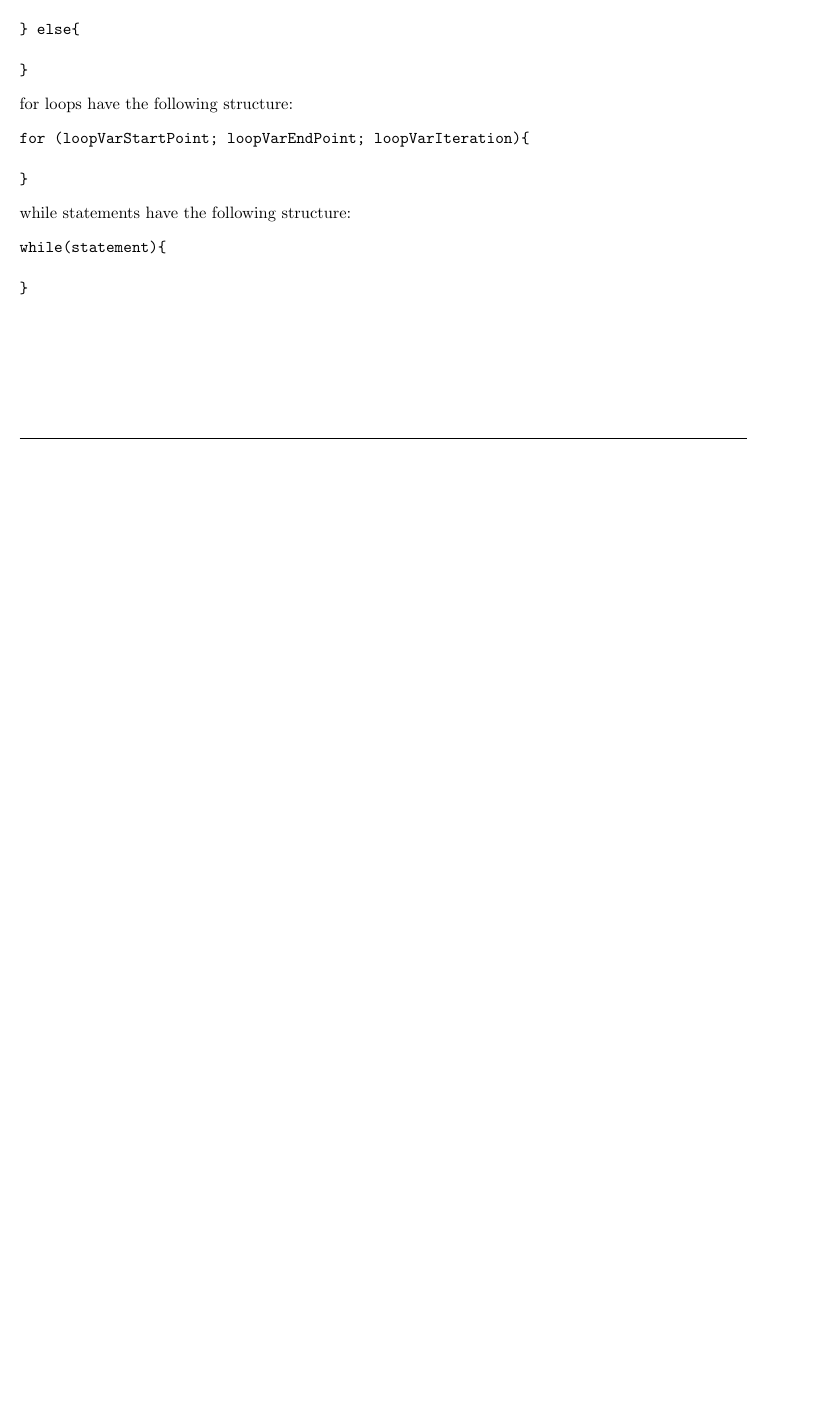
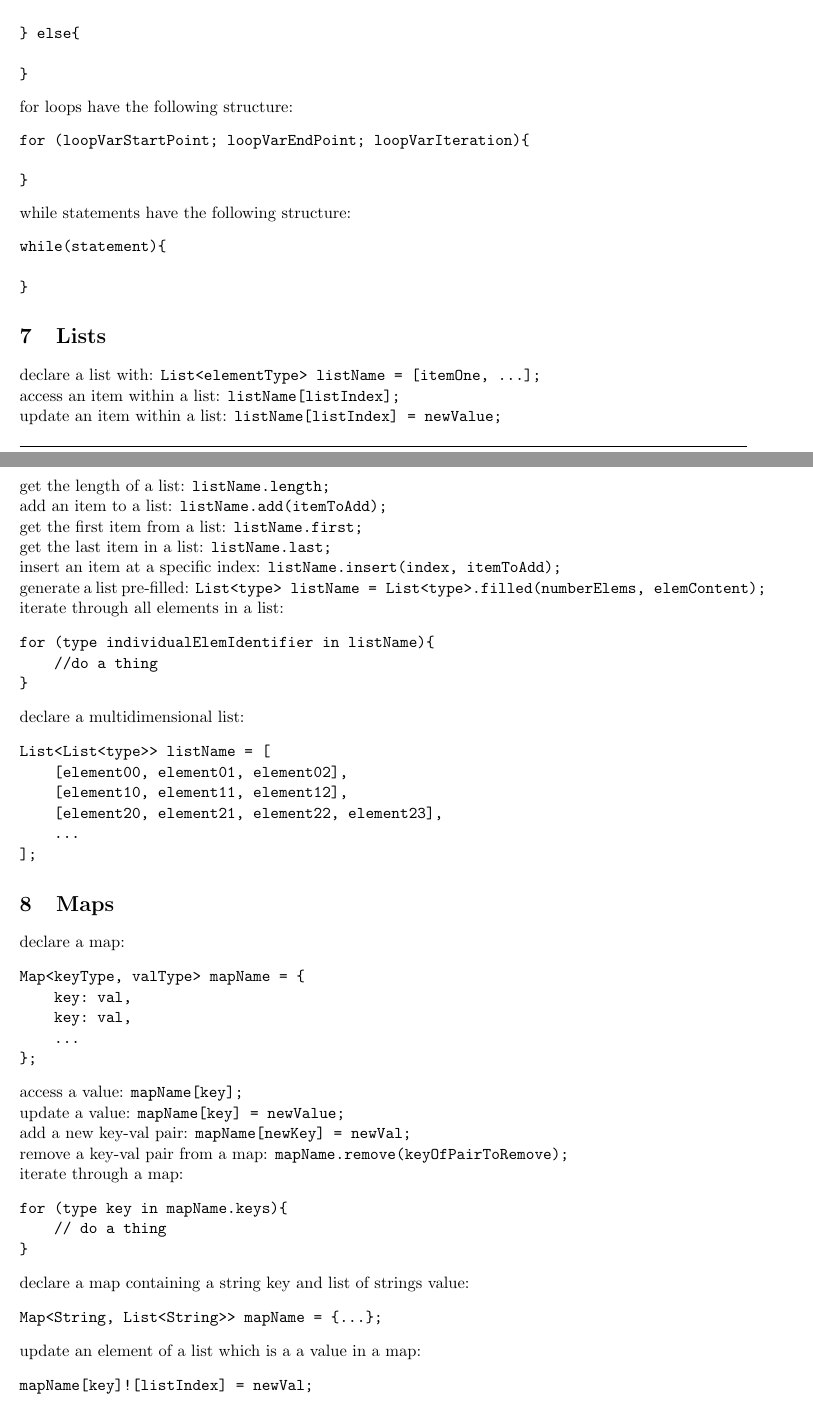
Before and after one commit to ThomasBoxall/uni-notes, a LaTeX document (01-FIRST-YEAR/M30299-programming/00-dartCheatsheet/dartCheatsheet.tex): part of page 2 of 2 before the commit and two parts of pages 2 and 3 of 4 after it, the two joined at a grey line, cut so that both start at the same text, the shorter picture padded with empty space. Compiled offline with pdfLaTeX.

Commit message:
update to include p20 and p21 content

```diff
--- a/01-FIRST-YEAR/M30299-programming/00-dartCheatsheet/dartCheatsheet.tex
+++ b/01-FIRST-YEAR/M30299-programming/00-dartCheatsheet/dartCheatsheet.tex
@@ -110,3 +110,56 @@ while(statement){
 }
 \end{verbatim}
 
+\section{Lists}
+declare a list with: \verb|List<elementType> listName = [itemOne, ...];|\\
+access an item within a list: \verb|listName[listIndex];|\\
+update an item within a list: \verb|listName[listIndex] = newValue;|\\
+get the length of a list: \verb|listName.length;|\\
+add an item to a list: \verb|listName.add(itemToAdd);|\\
+get the first item from a list: \verb|listName.first;|\\
+get the last item in a list: \verb|listName.last;|\\
+insert an item at a specific index: \verb|listName.insert(index, itemToAdd);|\\
+generate a list pre-filled: \verb|List<type> listName = List<type>.filled(numberElems, elemContent);|\\
+iterate through all elements in a list:
+\begin{verbatim}
+for (type individualElemIdentifier in listName){
+    //do a thing
+}
+\end{verbatim}
+declare a multidimensional list:
+\begin{verbatim}
+List<List<type>> listName = [
+    [element00, element01, element02],
+    [element10, element11, element12],
+    [element20, element21, element22, element23],
+    ...
+];
+\end{verbatim}
+
+\section{Maps}
+declare a map:
+\begin{verbatim}
+Map<keyType, valType> mapName = {
+    key: val,
+    key: val,
+    ...
+};
+\end{verbatim}
+access a value: \verb|mapName[key];|\\
+update a value: \verb|mapName[key] = newValue;|\\
+add a new key-val pair: \verb|mapName[newKey] = newVal;|\\
+remove a key-val pair from a map: \verb|mapName.remove(keyOfPairToRemove);|\\
+iterate through a map:
+\begin{verbatim}
+for (type key in mapName.keys){
+    // do a thing
+}
+\end{verbatim}
+declare a map containing a string key and list of strings value:
+\begin{verbatim}
+Map<String, List<String>> mapName = {...};
+\end{verbatim}
+update an element of a list which is a a value in a map:
+\begin{verbatim}
+mapName[key]![listIndex] = newVal;
+\end{verbatim}
@@ -112,0 +179,5 @@ while(statement){
+@override
+String toString(){
+    return "stringValueHere";
+}
+\end{verbatim}
```
Also changed, not shown: 01-FIRST-YEAR/M30299-programming/00-dartCheatsheet/dartCheatsheet.pdf, 01-FIRST-YEAR/M30299-programming/00-dartCheatsheet/dartCheatsheet.tex (25 more changed lines).
